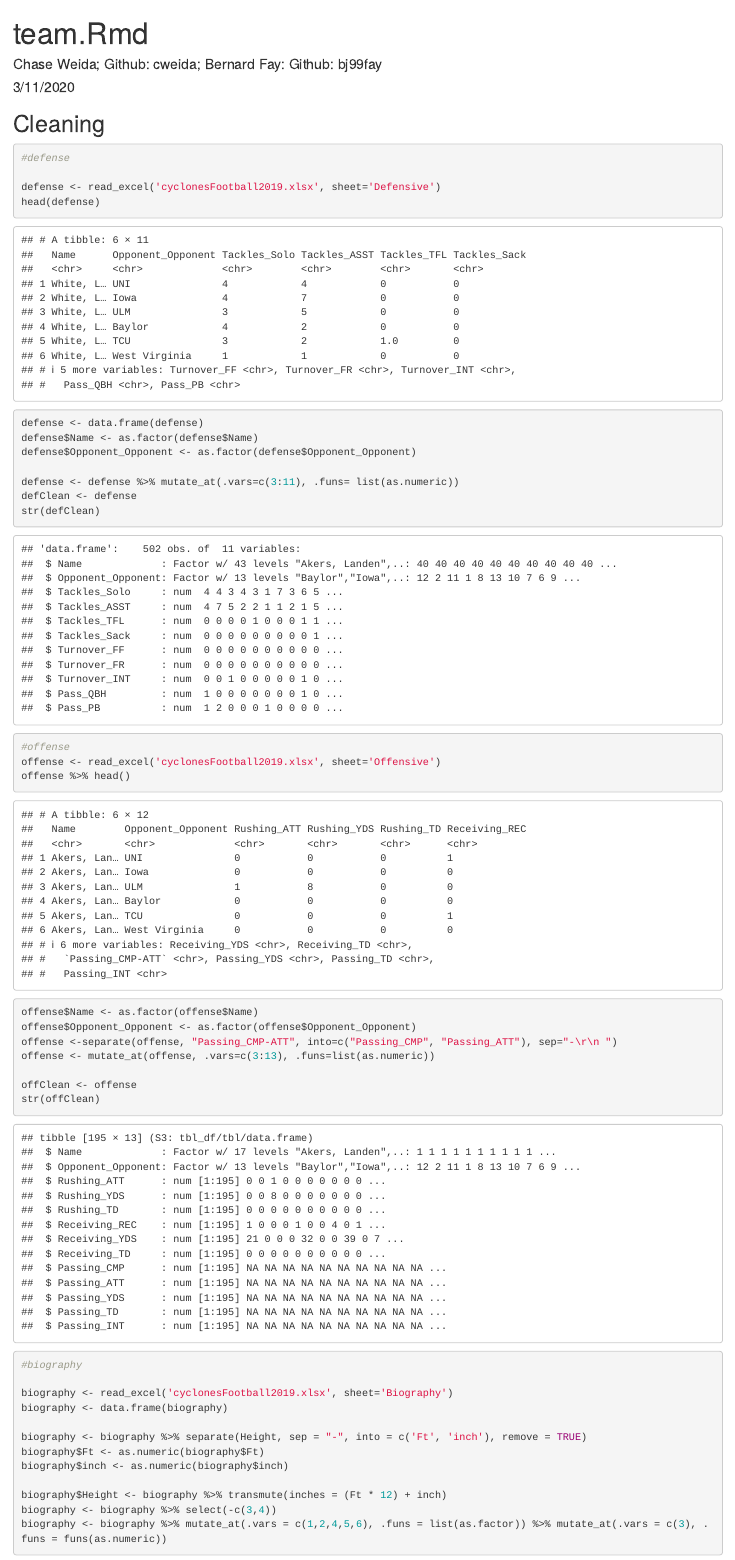
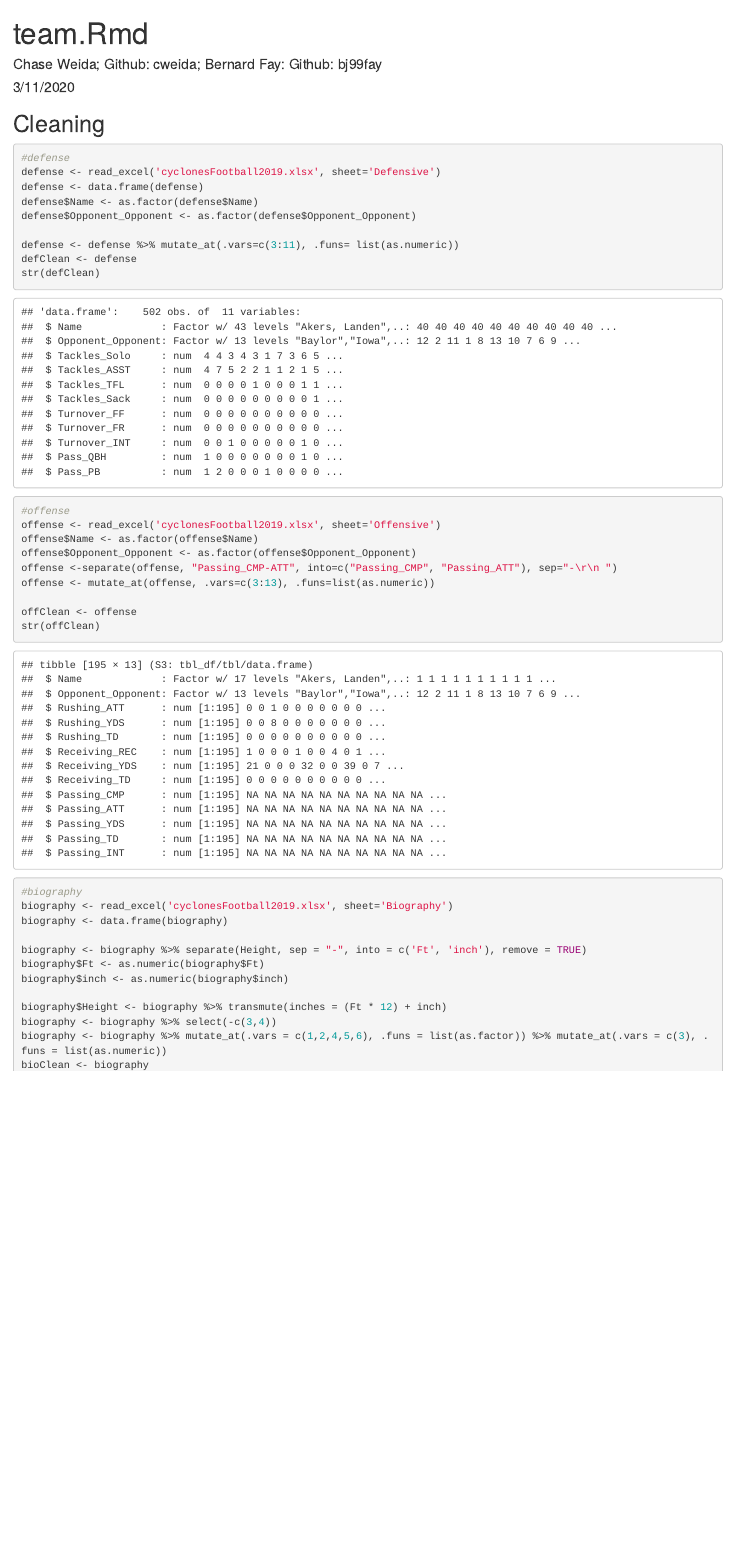
Before and after one commit to bj99fay/ds202_lab4, an R Markdown document (team.Rmd): the page in a window 1100 px wide, from its top. Rendered offline with R 4.5, knitr and Pandoc, with nearby package versions.

Commit message:
removed a few extraneous lines of code

````diff
--- a/team.Rmd
+++ b/team.Rmd
@@ -14,9 +14,7 @@ library(tidyverse)
 ## Cleaning
 ```{r}
 #defense
-
 defense <- read_excel('cyclonesFootball2019.xlsx', sheet='Defensive')
-head(defense)
 defense <- data.frame(defense)
 defense$Name <- as.factor(defense$Name)
 defense$Opponent_Opponent <- as.factor(defense$Opponent_Opponent)
@@ -27,8 +25,6 @@ str(defClean)
 
 #offense
 offense <- read_excel('cyclonesFootball2019.xlsx', sheet='Offensive')
-offense %>% head()
-
 offense$Name <- as.factor(offense$Name)
 offense$Opponent_Opponent <- as.factor(offense$Opponent_Opponent)
 offense <-separate(offense, "Passing_CMP-ATT", into=c("Passing_CMP", "Passing_ATT"), sep="-\r\n ")
@@ -48,7 +43,7 @@ biography$inch <- as.numeric(biography$inch)
 
 biography$Height <- biography %>% transmute(inches = (Ft * 12) + inch)
 biography <- biography %>% select(-c(3,4))
-biography <- biography %>% mutate_at(.vars = c(1,2,4,5,6), .funs = list(as.factor)) %>% mutate_at(.vars = c(3), .funs = funs(as.numeric))
+biography <- biography %>% mutate_at(.vars = c(1,2,4,5,6), .funs = list(as.factor)) %>% mutate_at(.vars = c(3), .funs = list(as.numeric))
 bioClean <- biography
 str(bioClean)
 ```
````
Also changed, not shown: team.html, team.Rmd (1 more changed lines).
